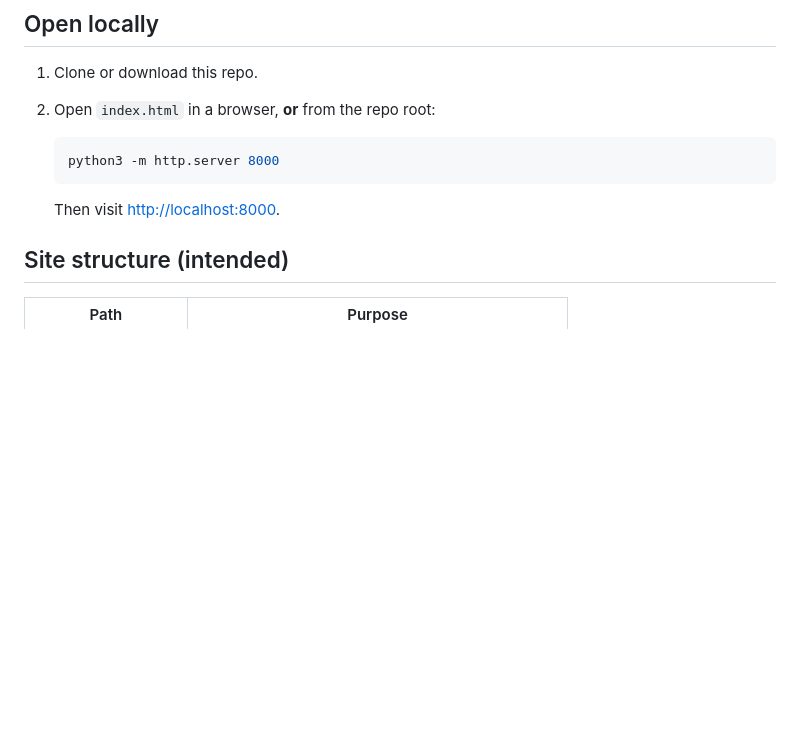
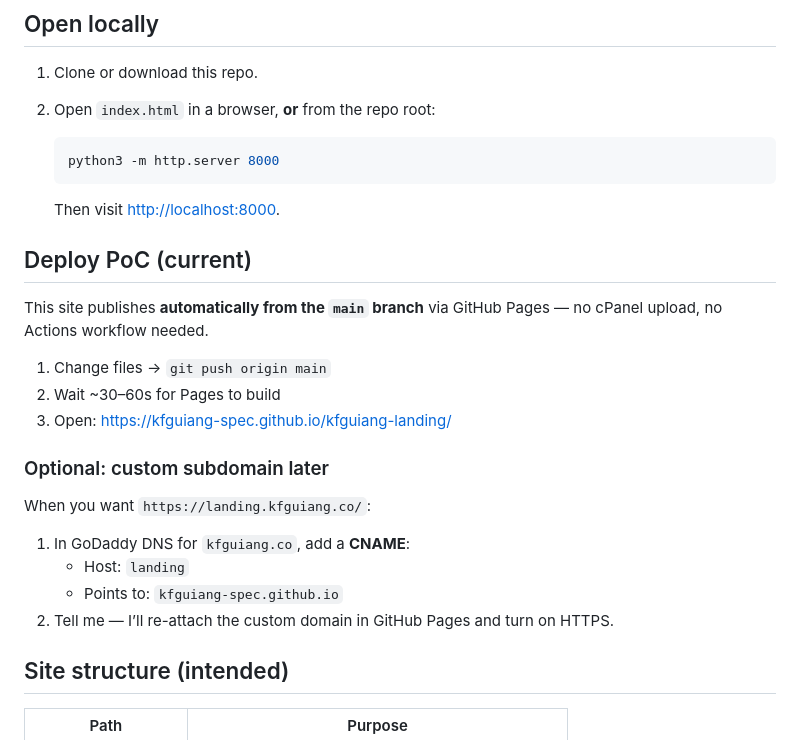
Before and after one commit to kfguiang-spec/kfguiang-landing, a Markdown page: README.md, the part around the change. Rendered like a GitHub page; blank space fills up the shorter version.

Commit message:
Document main-branch Pages deploy PoC

````diff
--- a/README.md
+++ b/README.md
@@ -12,6 +12,24 @@ Minimal static landing page: name + three links (Blog, Wine, Music). Plain HTML
    ```
 
    Then visit [http://localhost:8000](http://localhost:8000).
+
+
+## Deploy PoC (current)
+
+This site publishes **automatically from the `main` branch** via GitHub Pages — no cPanel upload, no Actions workflow needed.
+
+1. Change files → `git push origin main`
+2. Wait ~30–60s for Pages to build
+3. Open: https://kfguiang-spec.github.io/kfguiang-landing/
+
+### Optional: custom subdomain later
+
+When you want `https://landing.kfguiang.co/`:
+
+1. In GoDaddy DNS for `kfguiang.co`, add a **CNAME**:
+   - Host: `landing`
+   - Points to: `kfguiang-spec.github.io`
+2. Tell me — I’ll re-attach the custom domain in GitHub Pages and turn on HTTPS.
 
 ## Site structure (intended)
 
````
